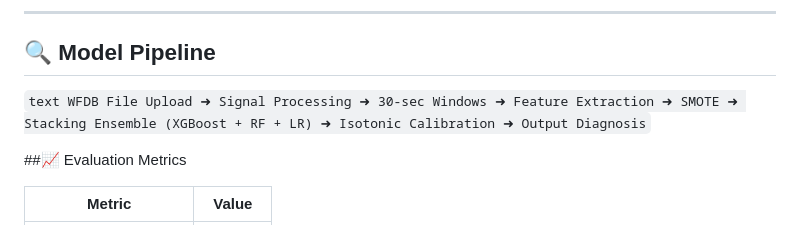
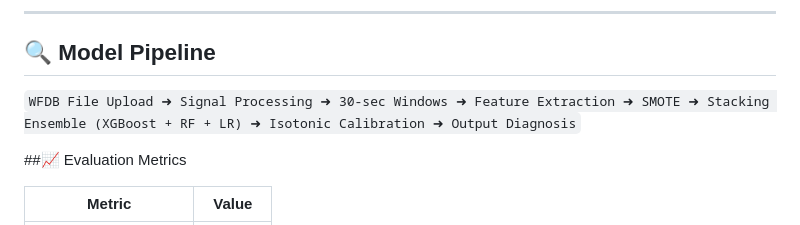
Before and after one commit to afshaankhan/AI_Sleep_Apnea_Detector, a Markdown page: README.md, the part around the change. Rendered like a GitHub page.

````diff
--- a/README.md
+++ b/README.md
@@ -51,7 +51,7 @@ Developed by graduate students at **University of Maryland, Baltimore County (UM
 
 ## 🔍 Model Pipeline
 
-```text WFDB File Upload ➜ Signal Processing ➜ 30-sec Windows ➜ Feature Extraction ➜ SMOTE ➜ Stacking Ensemble (XGBoost + RF + LR) ➜ Isotonic Calibration ➜ Output Diagnosis```
+```WFDB File Upload ➜ Signal Processing ➜ 30-sec Windows ➜ Feature Extraction ➜ SMOTE ➜ Stacking Ensemble (XGBoost + RF + LR) ➜ Isotonic Calibration ➜ Output Diagnosis```
 
 ##📈 Evaluation Metrics
 
````
